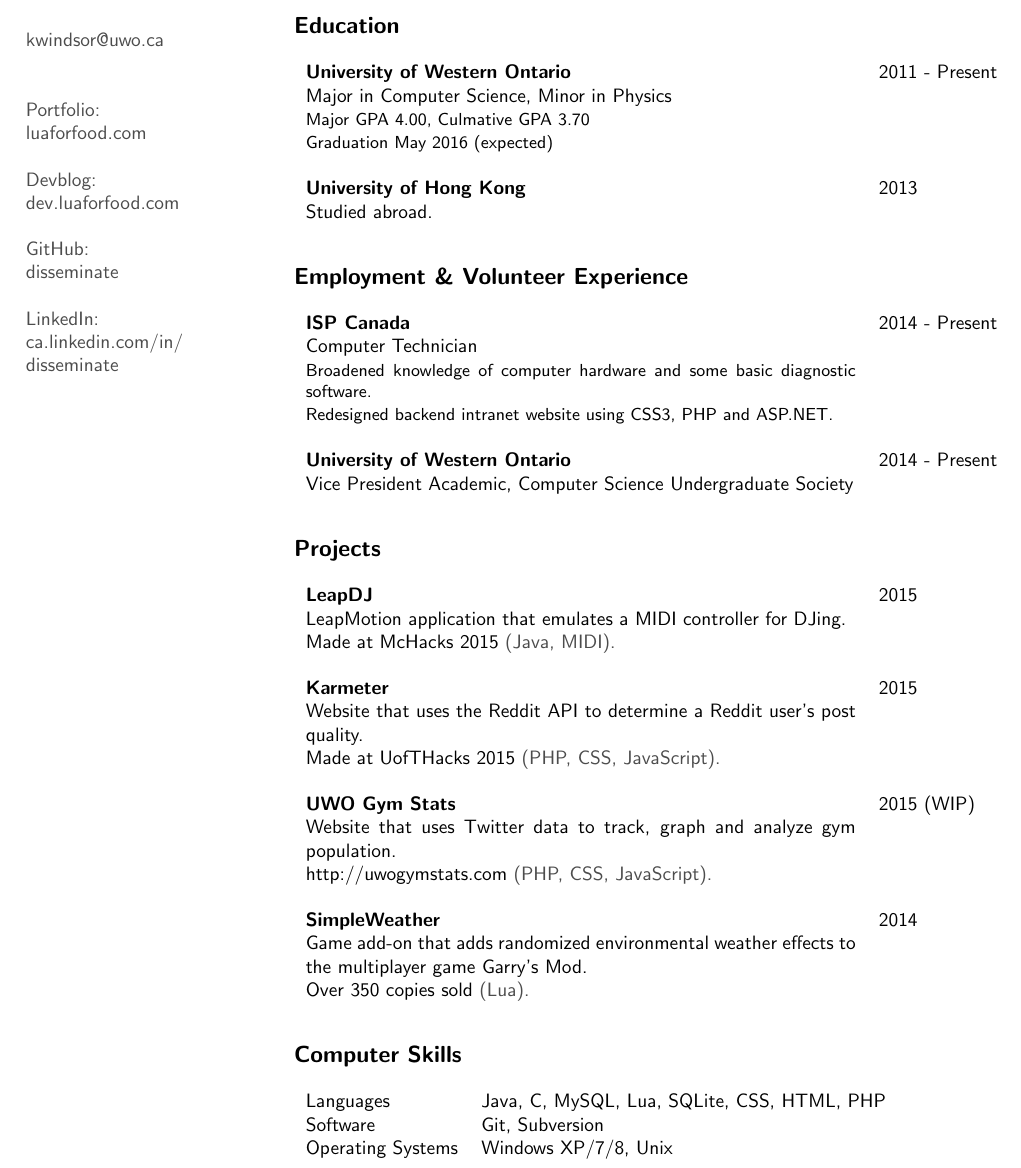
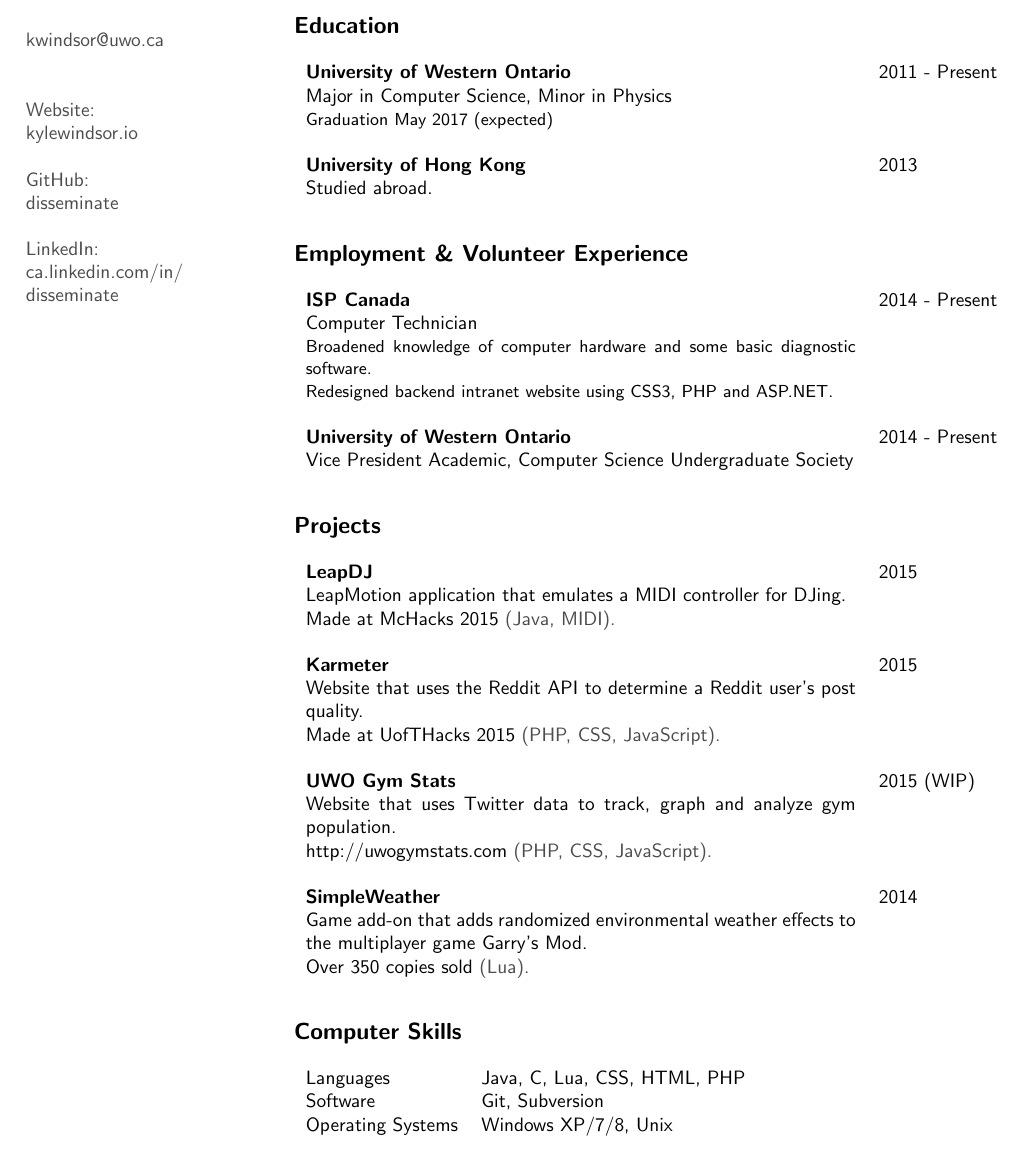
Before and after one commit to disseminate/resume, a LaTeX CV (resume.tex): part of the page, cut so that both start at the same text. Compiled offline with pdfLaTeX.

Commit message:
Forgot to push update(s) apparently

```diff
--- a/resume.tex
+++ b/resume.tex
@@ -30,11 +30,8 @@
 \begin{minipage}[t]{0.25\hsize}\color{contact} % Heading and contact info
 	kwindsor@uwo.ca\\
 	\\\\
-	Portfolio:\\
-	luaforfood.com\\
-	\\
-	Devblog:\\
-	dev.luaforfood.com\\
+	Website:\\
+	kylewindsor.io\\
 	\\
 	GitHub:\\
 	disseminate\\
@@ -51,8 +48,7 @@
 		\begin{tabular}{p{0.75\columnwidth}p{0.25\columnwidth}}
 			\resumeitem{University of Western Ontario} & \resumedate{2011 - Present}\\
 			Major in Computer Science, Minor in Physics &\\
-			\resumedetails{Major GPA 4.00, Culmative GPA 3.70} &\\
-			\resumedetails{Graduation May 2016 (expected)} &\\
+			\resumedetails{Graduation May 2017 (expected)} &\\
 			\\
 			\resumeitem{University of Hong Kong} & \resumedate{2013}\\
 			Studied abroad. &
@@ -102,7 +98,7 @@
 	\section{Computer Skills}
 
 		\begin{tabular}{ll}
-			Languages & Java, C, MySQL, Lua, SQLite, CSS, HTML, PHP\\
+			Languages & Java, C, Lua, CSS, HTML, PHP\\
 			Software & Git, Subversion\\
 			Operating Systems & Windows XP/7/8, Unix\\
 		\end{tabular}
```
Also changed, not shown: resume.pdf.
